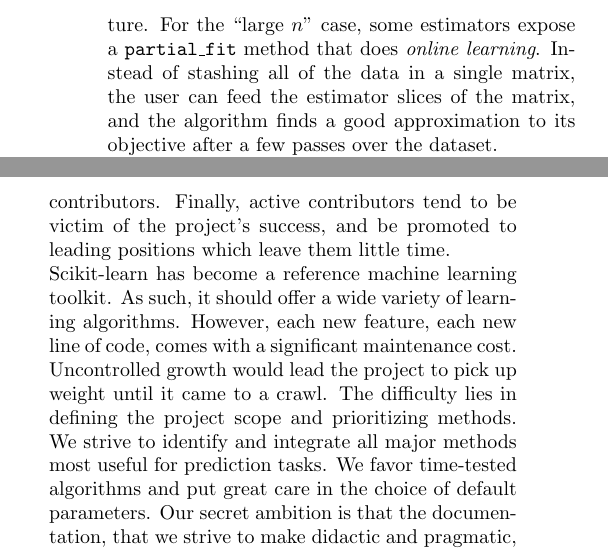
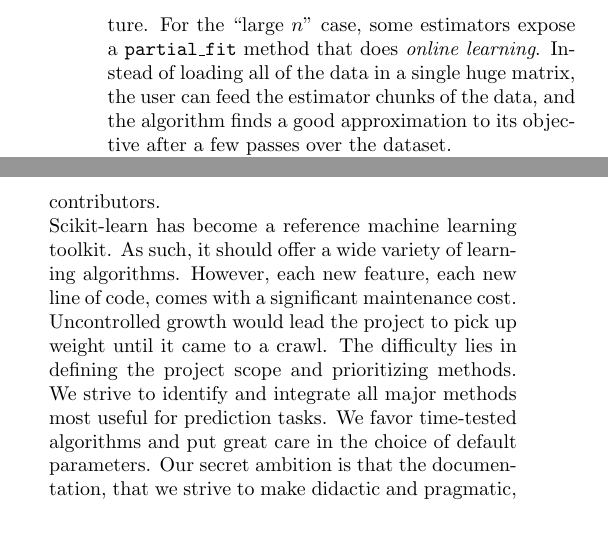
Before and after one commit to Parietal-INRIA/scikit-learn-magazine, a LaTeX paper (article.tex): two parts of the columns of page 4 of 5, joined at a grey line, cut so that both start at the same text, the shorter picture padded with empty space. Compiled offline with pdfLaTeX.

Commit message:
Rephrase

```diff
--- a/article.tex
+++ b/article.tex
@@ -345,8 +345,8 @@
 while preserving most of the geometric structure.
 For the ``large $n$'' case, some estimators expose a \texttt{partial\_fit}
 method that does \emph{online learning}.
-Instead of stashing all of the data in a single matrix,
-the user can feed the estimator slices of the matrix,
+Instead of loading all of the data in a single huge matrix, the user
+can feed the estimator chunks of the data,
 and the algorithm finds a good approximation to its objective
 after a few passes over the dataset.
 
@@ -398,9 +398,10 @@
 "just works" is difficult. None of the grant proposals submitted to fund
 development by core contributors have so far been accepted, and there is
 no straightforward revenue model. Even more challenging is rewarding
-properly the long tail of small contributors. Finally, active
-contributors tend to be victim of the project's success, and be promoted
-to leading positions which leave them little time.
+properly the long tail of small contributors.
+%Finally, active
+%contributors tend to be victim of the project's success, and be promoted
+%to leading positions which leave them little time.
 
 Scikit-learn has become a reference machine learning toolkit. As such, it
 should offer a wide variety of learning algorithms. However, each new
```
